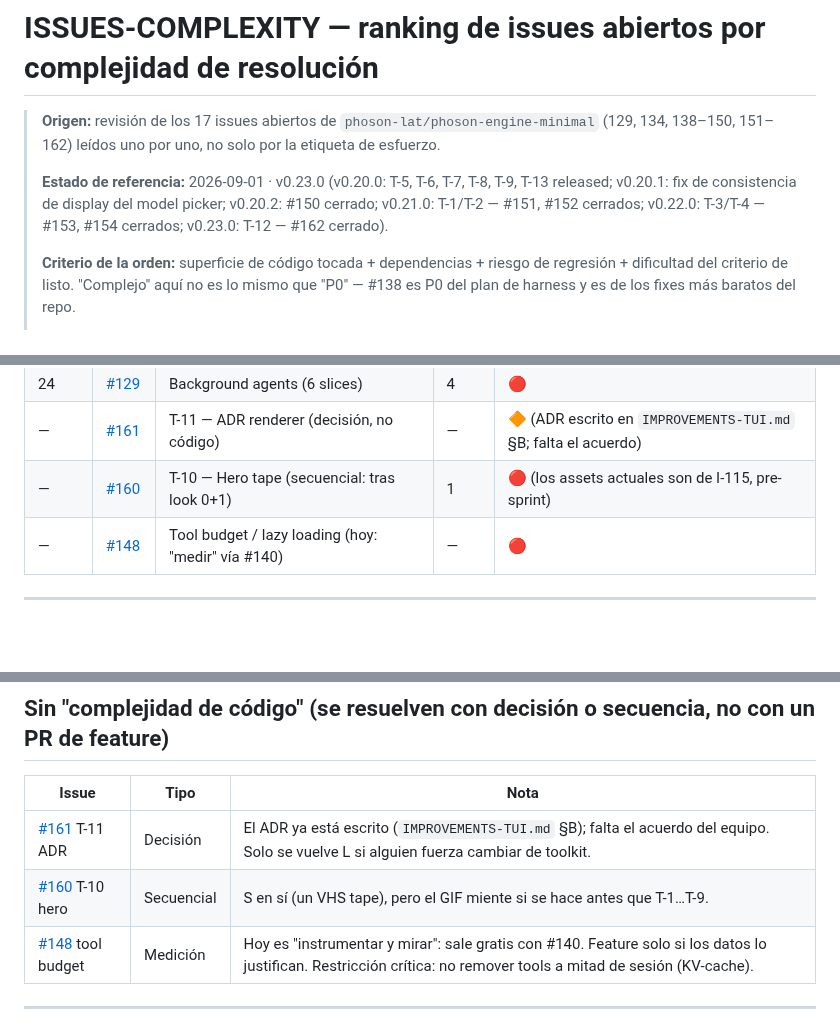
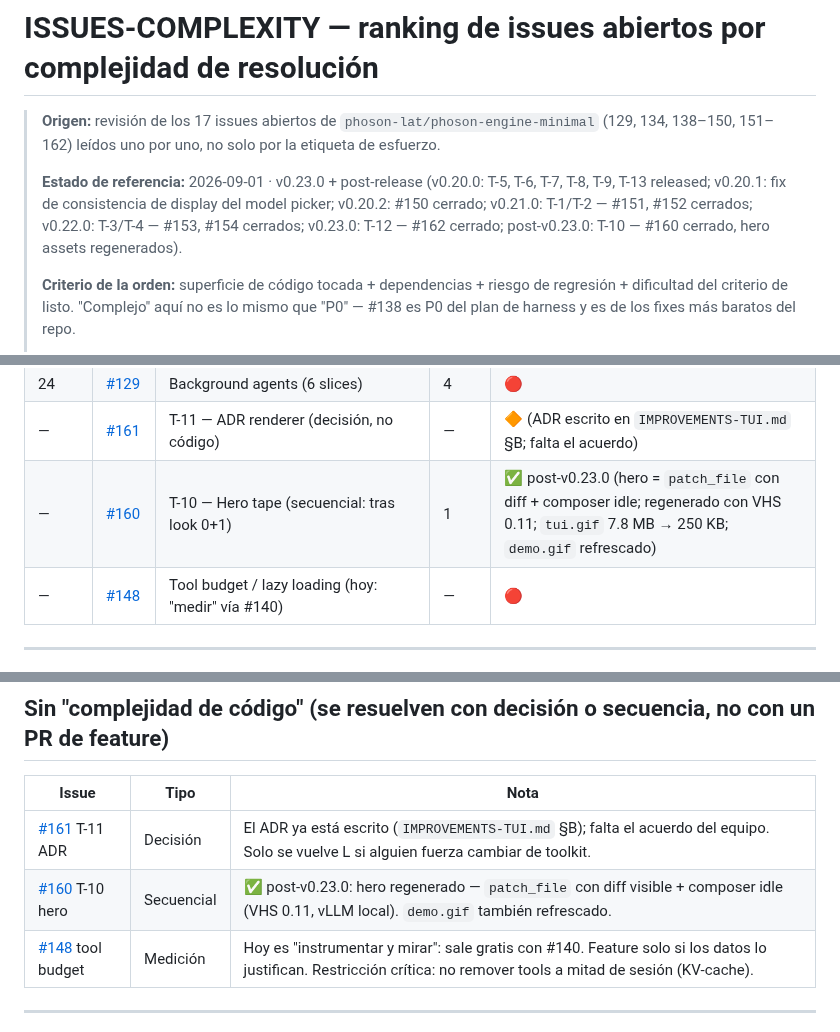
Before and after one commit to phoson-lat/phoson-engine-minimal, a Markdown page: ISSUES-COMPLEXITY.md, 3 parts joined by grey strips. GitHub-like rendering; blank space fills up the shorter version.

```diff
--- a/ISSUES-COMPLEXITY.md
+++ b/ISSUES-COMPLEXITY.md
@@ -2,7 +2,7 @@
 
 > **Origen:** revisión de los 17 issues abiertos de `phoson-lat/phoson-engine-minimal` (129, 134, 138–150, 151–162) leídos uno por uno, no solo por la etiqueta de esfuerzo.
 >
-> **Estado de referencia:** 2026-09-01 · v0.23.0 (v0.20.0: T-5, T-6, T-7, T-8, T-9, T-13 released; v0.20.1: fix de consistencia de display del model picker; v0.20.2: #150 cerrado; v0.21.0: T-1/T-2 — #151, #152 cerrados; v0.22.0: T-3/T-4 — #153, #154 cerrados; v0.23.0: T-12 — #162 cerrado).
+> **Estado de referencia:** 2026-09-01 · v0.23.0 + post-release (v0.20.0: T-5, T-6, T-7, T-8, T-9, T-13 released; v0.20.1: fix de consistencia de display del model picker; v0.20.2: #150 cerrado; v0.21.0: T-1/T-2 — #151, #152 cerrados; v0.22.0: T-3/T-4 — #153, #154 cerrados; v0.23.0: T-12 — #162 cerrado; post-v0.23.0: T-10 — #160 cerrado, hero assets regenerados).
 >
 > **Criterio de la orden:** superficie de código tocada + dependencias + riesgo de regresión + dificultad del criterio de listo. "Complejo" aquí no es lo mismo que "P0" — #138 es P0 del plan de harness y es de los fixes más baratos del repo.
 >
@@ -41,7 +41,7 @@
 | 23 | [#149](https://github.com/phoson-lat/phoson-engine-minimal/issues/149) | Handoff multi-sesión (diferido hasta #129) | 4 | 🔴 |
 | 24 | [#129](https://github.com/phoson-lat/phoson-engine-minimal/issues/129) | Background agents (6 slices) | 4 | 🔴 |
 | — | [#161](https://github.com/phoson-lat/phoson-engine-minimal/issues/161) | T-11 — ADR renderer (decisión, no código) | — | 🔶 (ADR escrito en `IMPROVEMENTS-TUI.md` §B; falta el acuerdo) |
-| — | [#160](https://github.com/phoson-lat/phoson-engine-minimal/issues/160) | T-10 — Hero tape (secuencial: tras look 0+1) | 1 | 🔴 (los assets actuales son de I-115, pre-sprint) |
+| — | [#160](https://github.com/phoson-lat/phoson-engine-minimal/issues/160) | T-10 — Hero tape (secuencial: tras look 0+1) | 1 | ✅ post-v0.23.0 (hero = `patch_file` con diff + composer idle; regenerado con VHS 0.11; `tui.gif` 7.8 MB → 250 KB; `demo.gif` refrescado) |
 | — | [#148](https://github.com/phoson-lat/phoson-engine-minimal/issues/148) | Tool budget / lazy loading (hoy: "medir" vía #140) | — | 🔴 |
 
 ---
@@ -242,7 +242,7 @@
 | Issue | Tipo | Nota |
 |-------|------|------|
 | [#161](https://github.com/phoson-lat/phoson-engine-minimal/issues/161) T-11 ADR | Decisión | El ADR ya está escrito (`IMPROVEMENTS-TUI.md` §B); falta el acuerdo del equipo. Solo se vuelve L si alguien fuerza cambiar de toolkit. |
-| [#160](https://github.com/phoson-lat/phoson-engine-minimal/issues/160) T-10 hero | Secuencial | S en sí (un VHS tape), pero el GIF miente si se hace antes que T-1…T-9. |
+| [#160](https://github.com/phoson-lat/phoson-engine-minimal/issues/160) T-10 hero | Secuencial | ✅ post-v0.23.0: hero regenerado — `patch_file` con diff visible + composer idle (VHS 0.11, vLLM local). `demo.gif` también refrescado. |
 | [#148](https://github.com/phoson-lat/phoson-engine-minimal/issues/148) tool budget | Medición | Hoy es "instrumentar y mirar": sale gratis con #140. Feature solo si los datos lo justifican. Restricción crítica: no remover tools a mitad de sesión (KV-cache). |
 
 ---
```
Also changed, not shown: other parts of ISSUES-COMPLEXITY.md (+1 -1 lines), IMPROVEMENTS-TUI.md (+4 -3 lines), assets/README.md (+4 -3 lines), assets/demo.gif, assets/tui.png, 2 other files.
